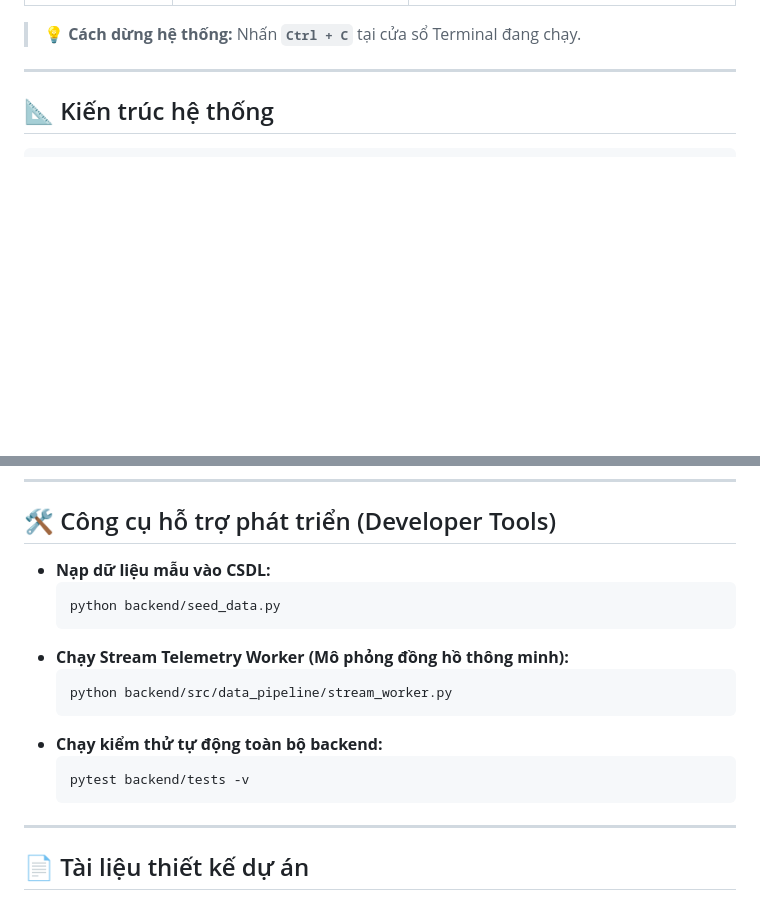
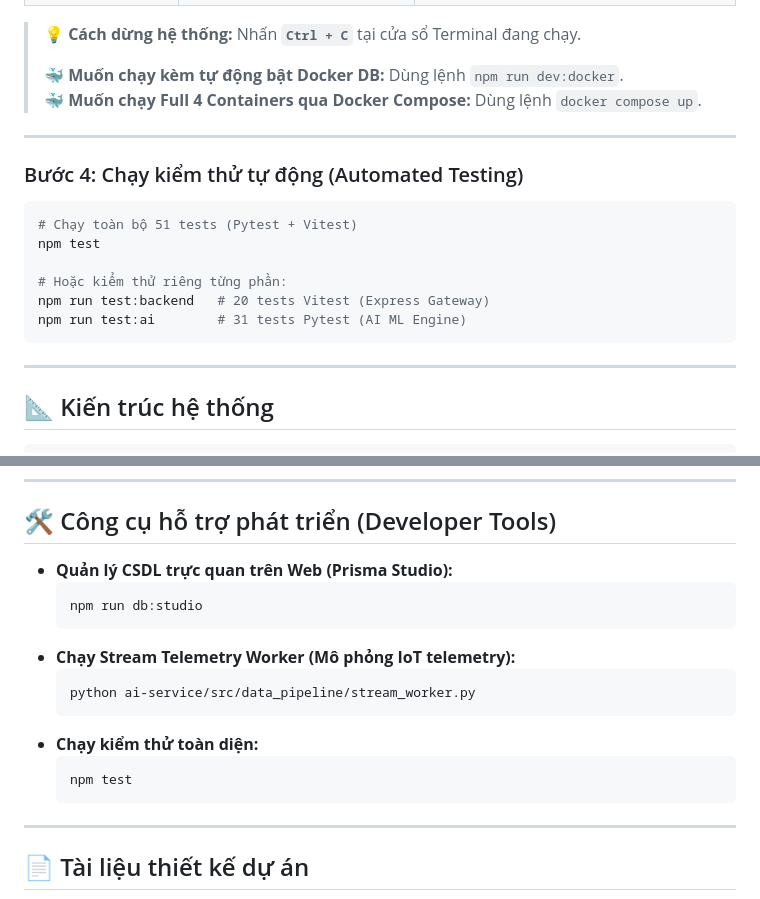
Before and after one commit to nhaphuong22/EcoTrack, a Markdown page: README.md, 2 parts joined by grey strips. GitHub-like rendering; blank space fills up the shorter version.

````diff
--- a/README.md
+++ b/README.md
@@ -58,5 +72,21 @@ npm run dev
 
 > 💡 **Cách dừng hệ thống:** Nhấn **`Ctrl + C`** tại cửa sổ Terminal đang chạy.
+>
+> 🐳 **Muốn chạy kèm tự động bật Docker DB:** Dùng lệnh `npm run dev:docker`.
+> 🐳 **Muốn chạy Full 4 Containers qua Docker Compose:** Dùng lệnh `docker compose up`.
+
+---
+
+### Bước 4: Chạy kiểm thử tự động (Automated Testing)
+
+```bash
+# Chạy toàn bộ 51 tests (Pytest + Vitest)
+npm test
+
+# Hoặc kiểm thử riêng từng phần:
+npm run test:backend   # 20 tests Vitest (Express Gateway)
+npm run test:ai        # 31 tests Pytest (AI ML Engine)
+```
 
 ---
 
@@ -130,17 +160,17 @@ EcoTrack Monorepo
 
 ## 🛠️ Công cụ hỗ trợ phát triển (Developer Tools)
 
-- **Nạp dữ liệu mẫu vào CSDL:**
+- **Quản lý CSDL trực quan trên Web (Prisma Studio):**
   ```bash
-  python backend/seed_data.py
+  npm run db:studio
   ```
-- **Chạy Stream Telemetry Worker (Mô phỏng đồng hồ thông minh):**
+- **Chạy Stream Telemetry Worker (Mô phỏng IoT telemetry):**
   ```bash
-  python backend/src/data_pipeline/stream_worker.py
+  python ai-service/src/data_pipeline/stream_worker.py
   ```
-- **Chạy kiểm thử tự động toàn bộ backend:**
+- **Chạy kiểm thử toàn diện:**
   ```bash
-  pytest backend/tests -v
+  npm test
   ```
 
 ---
````
Also changed, not shown: other parts of README.md (+38 -24 lines).
